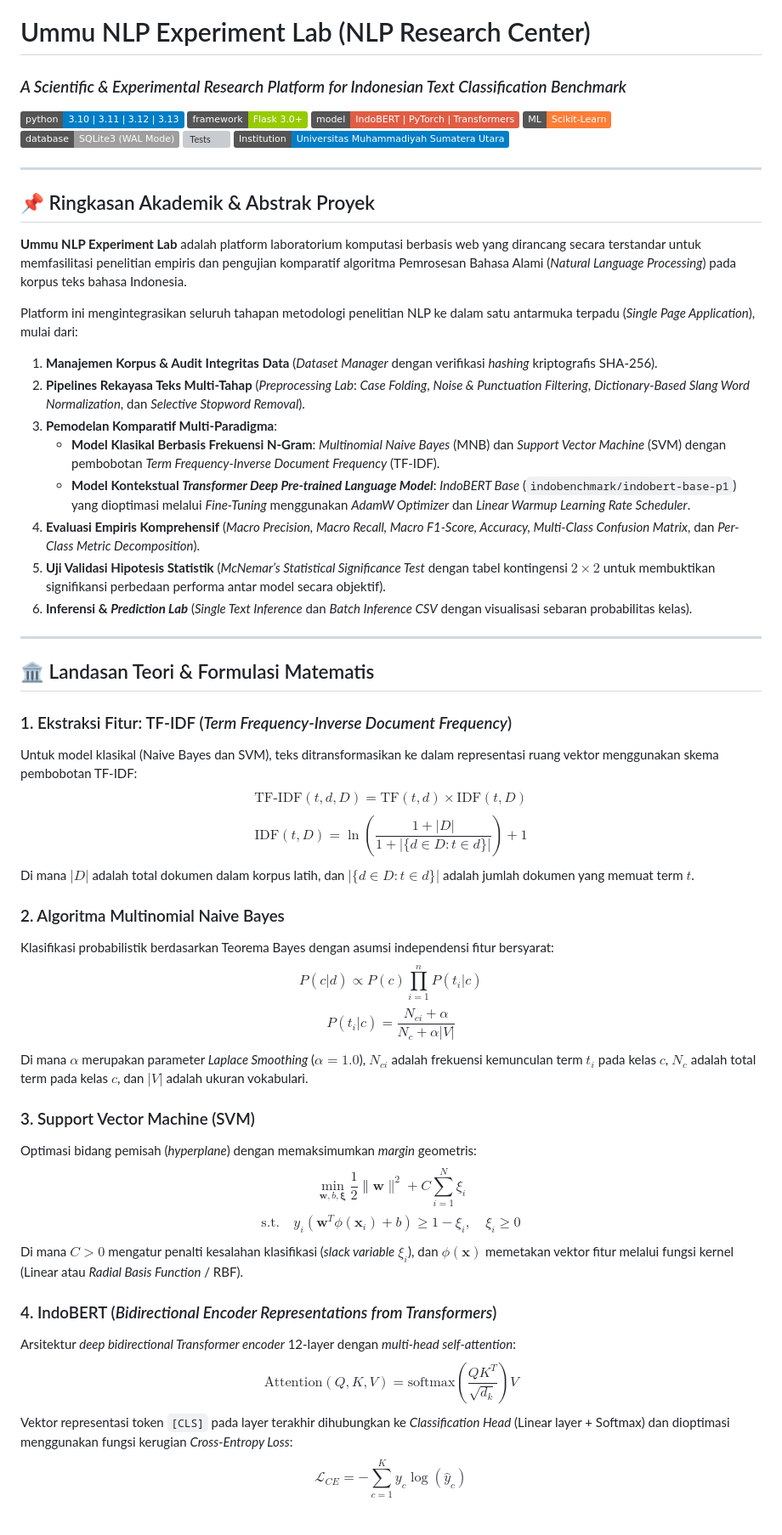
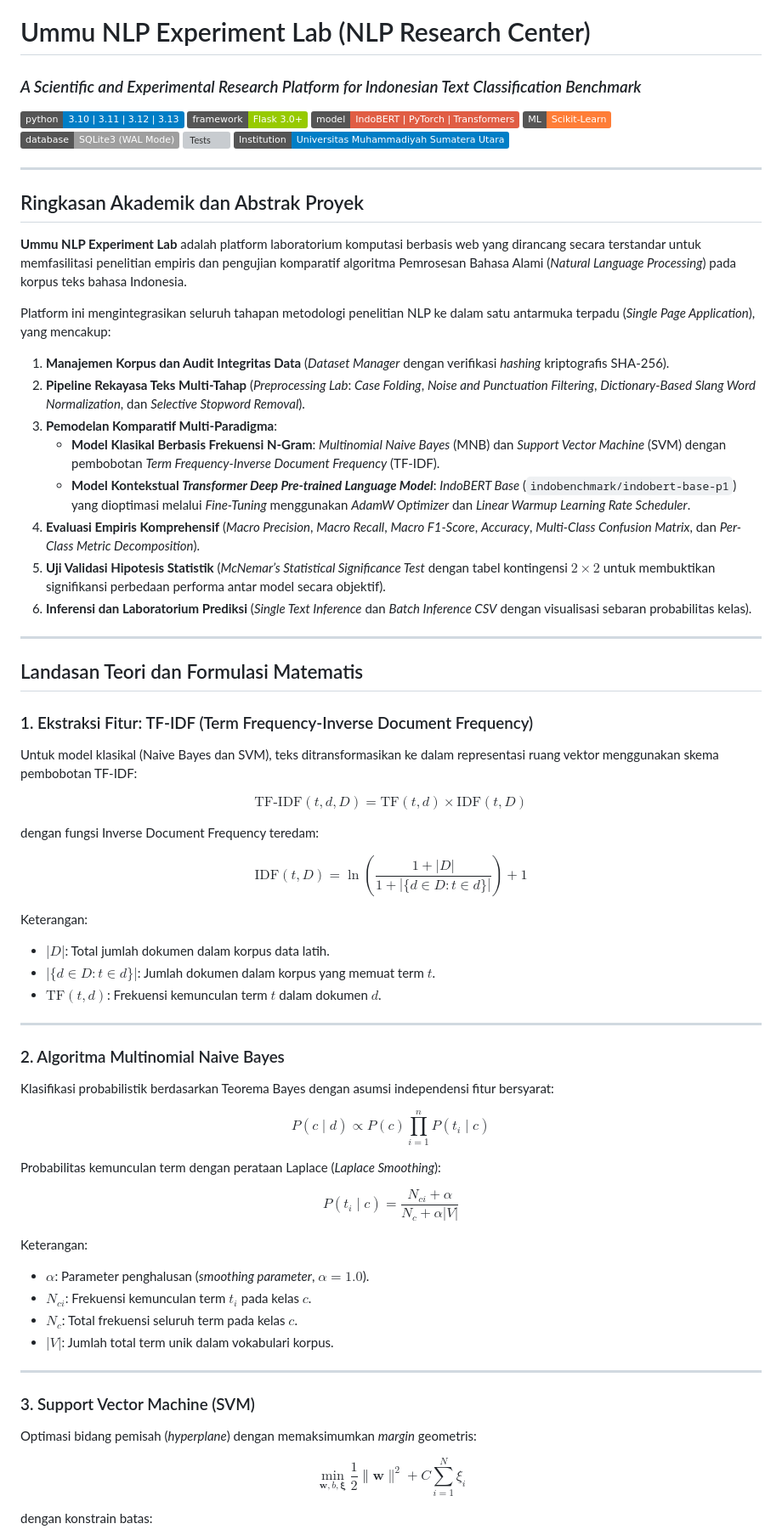
Before and after one commit to ummulfarihah/nlp_experimen_lab, a Markdown page: README.md, the part around one of its changes. Shown at 85% size. GitHub-like rendering; badges without logos; grey boxes are pictures that could not be loaded.

Commit message:
docs(readme): remove emoticons and format all LaTeX formulas into standalone display blocks

```diff
--- a/README.md
+++ b/README.md
@@ -1,5 +1,5 @@
 # Ummu NLP Experiment Lab (NLP Research Center)
-### *A Scientific & Experimental Research Platform for Indonesian Text Classification Benchmark*
+### *A Scientific and Experimental Research Platform for Indonesian Text Classification Benchmark*
 
 [![Python Version](https://img.shields.io/badge/python-3.10%20%7C%203.11%20%7C%203.12%20%7C%203.13-blue.svg)](https://www.python.org/)
 [![Framework](https://img.shields.io/badge/framework-Flask%203.0+-green.svg)](https://flask.palletsprojects.com/)
@@ -11,45 +11,61 @@
 
 ---
 
-## 📌 Ringkasan Akademik & Abstrak Proyek
+## Ringkasan Akademik dan Abstrak Proyek
 
 **Ummu NLP Experiment Lab** adalah platform laboratorium komputasi berbasis web yang dirancang secara terstandar untuk memfasilitasi penelitian empiris dan pengujian komparatif algoritma Pemrosesan Bahasa Alami (*Natural Language Processing*) pada korpus teks bahasa Indonesia.
 
-Platform ini mengintegrasikan seluruh tahapan metodologi penelitian NLP ke dalam satu antarmuka terpadu (*Single Page Application*), mulai dari:
-1. **Manajemen Korpus & Audit Integritas Data** (*Dataset Manager* dengan verifikasi *hashing* kriptografis SHA-256).
-2. **Pipelines Rekayasa Teks Multi-Tahap** (*Preprocessing Lab*: *Case Folding*, *Noise & Punctuation Filtering*, *Dictionary-Based Slang Word Normalization*, dan *Selective Stopword Removal*).
+Platform ini mengintegrasikan seluruh tahapan metodologi penelitian NLP ke dalam satu antarmuka terpadu (*Single Page Application*), yang mencakup:
+1. **Manajemen Korpus dan Audit Integritas Data** (*Dataset Manager* dengan verifikasi *hashing* kriptografis SHA-256).
+2. **Pipeline Rekayasa Teks Multi-Tahap** (*Preprocessing Lab*: *Case Folding*, *Noise and Punctuation Filtering*, *Dictionary-Based Slang Word Normalization*, dan *Selective Stopword Removal*).
 3. **Pemodelan Komparatif Multi-Paradigma**:
    - **Model Klasikal Berbasis Frekuensi N-Gram**: *Multinomial Naive Bayes* (MNB) dan *Support Vector Machine* (SVM) dengan pembobotan *Term Frequency-Inverse Document Frequency* (TF-IDF).
    - **Model Kontekstual *Transformer Deep Pre-trained Language Model***: *IndoBERT Base* (`indobenchmark/indobert-base-p1`) yang dioptimasi melalui *Fine-Tuning* menggunakan *AdamW Optimizer* dan *Linear Warmup Learning Rate Scheduler*.
-4. **Evaluasi Empiris Komprehensif** (*Macro Precision, Macro Recall, Macro F1-Score, Accuracy, Multi-Class Confusion Matrix*, dan *Per-Class Metric Decomposition*).
-5. **Uji Validasi Hipotesis Statistik** (*McNemar’s Statistical Significance Test* dengan tabel kontingensi $2\times 2$ untuk membuktikan signifikansi perbedaan performa antar model secara objektif).
-6. **Inferensi & *Prediction Lab*** (*Single Text Inference* dan *Batch Inference CSV* dengan visualisasi sebaran probabilitas kelas).
+4. **Evaluasi Empiris Komprehensif** (*Macro Precision*, *Macro Recall*, *Macro F1-Score*, *Accuracy*, *Multi-Class Confusion Matrix*, dan *Per-Class Metric Decomposition*).
+5. **Uji Validasi Hipotesis Statistik** (*McNemar’s Statistical Significance Test* dengan tabel kontingensi $2 \times 2$ untuk membuktikan signifikansi perbedaan performa antar model secara objektif).
+6. **Inferensi dan Laboratorium Prediksi** (*Single Text Inference* dan *Batch Inference CSV* dengan visualisasi sebaran probabilitas kelas).
 
 ---
 
-## 🏛️ Landasan Teori & Formulasi Matematis
+## Landasan Teori dan Formulasi Matematis
 
-### 1. Ekstraksi Fitur: TF-IDF (*Term Frequency-Inverse Document Frequency*)
+### 1. Ekstraksi Fitur: TF-IDF (Term Frequency-Inverse Document Frequency)
 Untuk model klasikal (Naive Bayes dan SVM), teks ditransformasikan ke dalam representasi ruang vektor menggunakan skema pembobotan TF-IDF:
+
 $$\text{TF-IDF}(t, d, D) = \text{TF}(t, d) \times \text{IDF}(t, D)$$
+
+dengan fungsi Inverse Document Frequency teredam:
+
 $$\text{IDF}(t, D) = \ln\left(\frac{1 + |D|}{1 + |\{d \in D : t \in d\}|}\right) + 1$$
-Di mana $|D|$ adalah total dokumen dalam korpus latih, dan $|\{d \in D : t \in d\}|$ adalah jumlah dokumen yang memuat term $t$.
+
+Keterangan:
+- $|D|$: Total jumlah dokumen dalam korpus data latih.
+- $|\{d \in D : t \in d\}|$: Jumlah dokumen dalam korpus yang memuat term $t$.
+- $\text{TF}(t, d)$: Frekuensi kemunculan term $t$ dalam dokumen $d$.
+
+---
 
 ### 2. Algoritma Multinomial Naive Bayes
 Klasifikasi probabilistik berdasarkan Teorema Bayes dengan asumsi independensi fitur bersyarat:
-$$P(c|d) \propto P(c) \prod_{i=1}^{n} P(t_i | c)$$
-$$P(t_i | c) = \frac{N_{ci} + \alpha}{N_c + \alpha |V|}$$
-Di mana $\alpha$ merupakan parameter *Laplace Smoothing* ($\alpha = 1.0$), $N_{ci}$ adalah frekuensi kemunculan term $t_i$ pada kelas $c$, $N_c$ adalah total term pada kelas $c$, dan $|V|$ adalah ukuran vokabulari.
+
+$$P(c \mid d) \propto P(c) \prod_{i=1}^{n} P(t_i \mid c)$$
+
+Probabilitas kemunculan term dengan perataan Laplace (*Laplace Smoothing*):
+
+$$P(t_i \mid c) = \frac{N_{ci} + \alpha}{N_c + \alpha |V|}$$
+
+Keterangan:
+- $\alpha$: Parameter penghalusan (*smoothing parameter*, $\alpha = 1.0$).
+- $N_{ci}$: Frekuensi kemunculan term $t_i$ pada kelas $c$.
+- $N_c$: Total frekuensi seluruh term pada kelas $c$.
+- $|V|$: Jumlah total term unik dalam vokabulari korpus.
+
+---
 
 ### 3. Support Vector Machine (SVM)
 Optimasi bidang pemisah (*hyperplane*) dengan memaksimumkan *margin* geometris:
+
 $$\min_{\mathbf{w}, b, \boldsymbol{\xi}} \frac{1}{2} \|\mathbf{w}\|^2 + C \sum_{i=1}^{N} \xi_i$$
-$$\text{s.t.} \quad y_i (\mathbf{w}^T \phi(\mathbf{x}_i) + b) \ge 1 - \xi_i, \quad \xi_i \ge 0$$
-Di mana $C > 0$ mengatur penalti kesalahan klasifikasi (*slack variable* $\xi_i$), dan $\phi(\mathbf{x})$ memetakan vektor fitur melalui fungsi kernel (Linear atau *Radial Basis Function* / RBF).
 
-### 4. IndoBERT (*Bidirectional Encoder Representations from Transformers*)
-Arsitektur *deep bidirectional Transformer encoder* 12-layer dengan *multi-head self-attention*:
-$$\text{Attention}(Q, K, V) = \text{softmax}\left(\frac{QK^T}{\sqrt{d_k}}\right)V$$
-Vektor representasi token `[CLS]` pada layer terakhir dihubungkan ke *Classification Head* (Linear layer + Softmax) dan dioptimasi menggunakan fungsi kerugian *Cross-Entropy Loss*:
-$$\mathcal{L}_{CE} = -\sum_{c=1}^{K} y_c \log(\hat{y}_c)$$
+dengan konstrain batas:
 
```
Also changed, not shown: other parts of README.md (+58 -23 lines).
